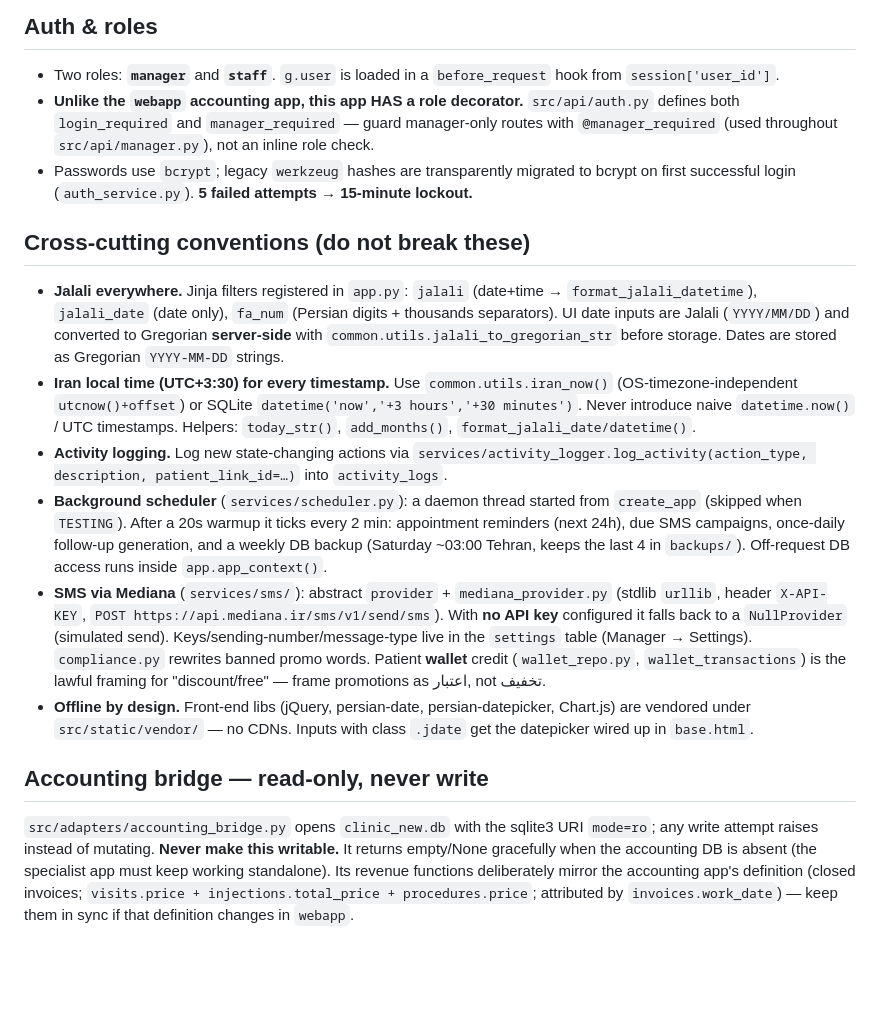
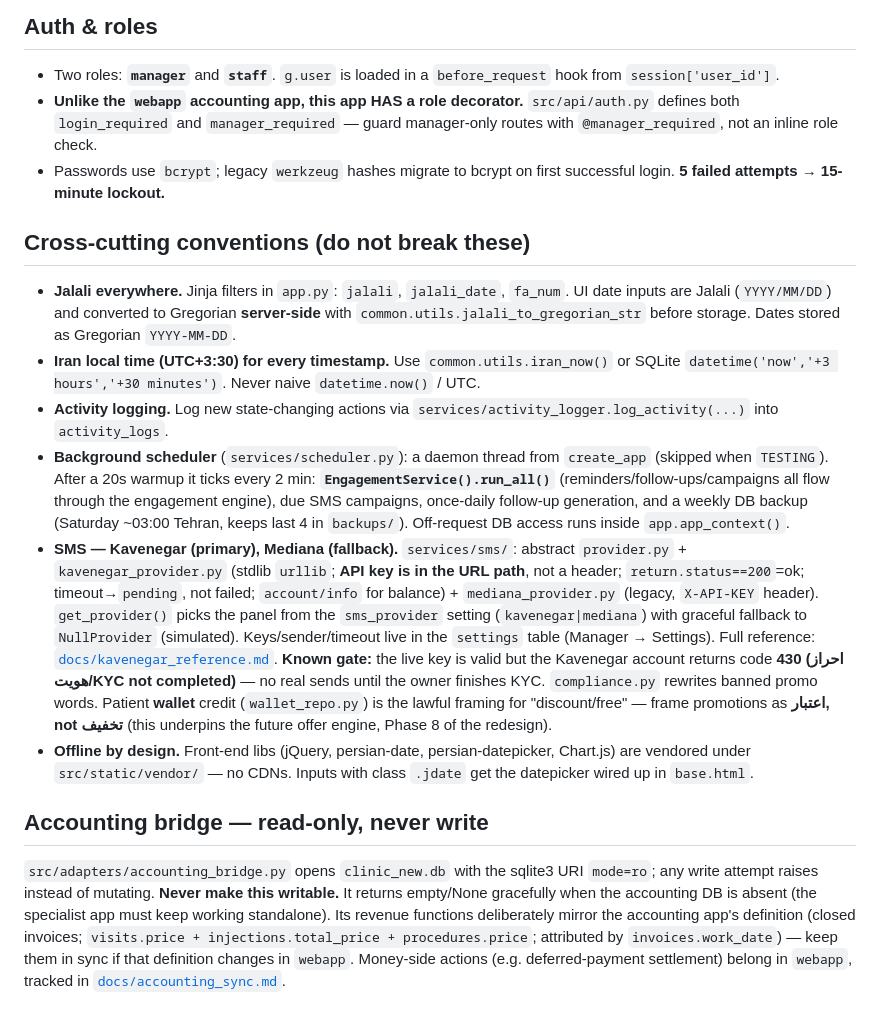
Before and after one commit to Emad211/clinic_managment, a Markdown page: specialist_clinic/CLAUDE.md, the part around one of its changes. GitHub-like rendering; blank space fills up the shorter version.

```diff
--- a/specialist_clinic/CLAUDE.md
+++ b/specialist_clinic/CLAUDE.md
@@ -80,18 +95,18 @@ Decision support is **suggestion-only**: "پیشنهاد — تأیید با پ
 ## Auth & roles
 
 - Two roles: **`manager`** and **`staff`**. `g.user` is loaded in a `before_request` hook from `session['user_id']`.
-- **Unlike the `webapp` accounting app, this app HAS a role decorator.** `src/api/auth.py` defines both `login_required` and `manager_required` — guard manager-only routes with `@manager_required` (used throughout `src/api/manager.py`), not an inline role check.
-- Passwords use `bcrypt`; legacy `werkzeug` hashes are transparently migrated to bcrypt on first successful login (`auth_service.py`). **5 failed attempts → 15-minute lockout.**
+- **Unlike the `webapp` accounting app, this app HAS a role decorator.** `src/api/auth.py` defines both `login_required` and `manager_required` — guard manager-only routes with `@manager_required`, not an inline role check.
+- Passwords use `bcrypt`; legacy `werkzeug` hashes migrate to bcrypt on first successful login. **5 failed attempts → 15-minute lockout.**
 
 ## Cross-cutting conventions (do not break these)
 
-- **Jalali everywhere.** Jinja filters registered in `app.py`: `jalali` (date+time → `format_jalali_datetime`), `jalali_date` (date only), `fa_num` (Persian digits + thousands separators). UI date inputs are Jalali (`YYYY/MM/DD`) and converted to Gregorian **server-side** with `common.utils.jalali_to_gregorian_str` before storage. Dates are stored as Gregorian `YYYY-MM-DD` strings.
-- **Iran local time (UTC+3:30) for every timestamp.** Use `common.utils.iran_now()` (OS-timezone-independent `utcnow()+offset`) or SQLite `datetime('now','+3 hours','+30 minutes')`. Never introduce naive `datetime.now()` / UTC timestamps. Helpers: `today_str()`, `add_months()`, `format_jalali_date/datetime()`.
-- **Activity logging.** Log new state-changing actions via `services/activity_logger.log_activity(action_type, description, patient_link_id=…)` into `activity_logs`.
-- **Background scheduler** (`services/scheduler.py`): a daemon thread started from `create_app` (skipped when `TESTING`). After a 20s warmup it ticks every 2 min: appointment reminders (next 24h), due SMS campaigns, once-daily follow-up generation, and a weekly DB backup (Saturday ~03:00 Tehran, keeps the last 4 in `backups/`). Off-request DB access runs inside `app.app_context()`.
-- **SMS via Mediana** (`services/sms/`): abstract `provider` + `mediana_provider.py` (stdlib `urllib`, header `X-API-KEY`, `POST https://api.mediana.ir/sms/v1/send/sms`). With **no API key** configured it falls back to a `NullProvider` (simulated send). Keys/sending-number/message-type live in the `settings` table (Manager → Settings). `compliance.py` rewrites banned promo words. Patient **wallet** credit (`wallet_repo.py`, `wallet_transactions`) is the lawful framing for "discount/free" — frame promotions as اعتبار, not تخفیف.
+- **Jalali everywhere.** Jinja filters in `app.py`: `jalali`, `jalali_date`, `fa_num`. UI date inputs are Jalali (`YYYY/MM/DD`) and converted to Gregorian **server-side** with `common.utils.jalali_to_gregorian_str` before storage. Dates stored as Gregorian `YYYY-MM-DD`.
+- **Iran local time (UTC+3:30) for every timestamp.** Use `common.utils.iran_now()` or SQLite `datetime('now','+3 hours','+30 minutes')`. Never naive `datetime.now()` / UTC.
+- **Activity logging.** Log new state-changing actions via `services/activity_logger.log_activity(...)` into `activity_logs`.
+- **Background scheduler** (`services/scheduler.py`): a daemon thread from `create_app` (skipped when `TESTING`). After a 20s warmup it ticks every 2 min: **`EngagementService().run_all()`** (reminders/follow-ups/campaigns all flow through the engagement engine), due SMS campaigns, once-daily follow-up generation, and a weekly DB backup (Saturday ~03:00 Tehran, keeps last 4 in `backups/`). Off-request DB access runs inside `app.app_context()`.
+- **SMS — Kavenegar (primary), Mediana (fallback).** `services/sms/`: abstract `provider.py` + `kavenegar_provider.py` (stdlib `urllib`; **API key is in the URL path**, not a header; `return.status==200`=ok; timeout→`pending`, not failed; `account/info` for balance) + `mediana_provider.py` (legacy, `X-API-KEY` header). `get_provider()` picks the panel from the `sms_provider` setting (`kavenegar|mediana`) with graceful fallback to `NullProvider` (simulated). Keys/sender/timeout live in the `settings` table (Manager → Settings). Full reference: [`docs/kavenegar_reference.md`](docs/kavenegar_reference.md). **Known gate:** the live key is valid but the Kavenegar account returns code **430 (احراز هویت/KYC not completed)** — no real sends until the owner finishes KYC. `compliance.py` rewrites banned promo words. Patient **wallet** credit (`wallet_repo.py`) is the lawful framing for "discount/free" — frame promotions as **اعتبار, not تخفیف** (this underpins the future offer engine, Phase 8 of the redesign).
 - **Offline by design.** Front-end libs (jQuery, persian-date, persian-datepicker, Chart.js) are vendored under `src/static/vendor/` — no CDNs. Inputs with class `.jdate` get the datepicker wired up in `base.html`.
 
 ## Accounting bridge — read-only, never write
 
-`src/adapters/accounting_bridge.py` opens `clinic_new.db` with the sqlite3 URI `mode=ro`; any write attempt raises instead of mutating. **Never make this writable.** It returns empty/None gracefully when the accounting DB is absent (the specialist app must keep working standalone). Its revenue functions deliberately mirror the accounting app's definition (closed invoices; `visits.price + injections.total_price + procedures.price`; attributed by `invoices.work_date`) — keep them in sync if that definition changes in `webapp`.
+`src/adapters/accounting_bridge.py` opens `clinic_new.db` with the sqlite3 URI `mode=ro`; any write attempt raises instead of mutating. **Never make this writable.** It returns empty/None gracefully when the accounting DB is absent (the specialist app must keep working standalone). Its revenue functions deliberately mirror the accounting app's definition (closed invoices; `visits.price + injections.total_price + procedures.price`; attributed by `invoices.work_date`) — keep them in sync if that definition changes in `webapp`. Money-side actions (e.g. deferred-payment settlement) belong in `webapp`, tracked in [`docs/accounting_sync.md`](docs/accounting_sync.md).
```
Also changed, not shown: other parts of specialist_clinic/CLAUDE.md (+35 -20 lines), specialist_clinic/docs/accounting_sync.md (added, +25 -0 lines), specialist_clinic/docs/record_redesign_plan.md (added, +112 -0 lines).
